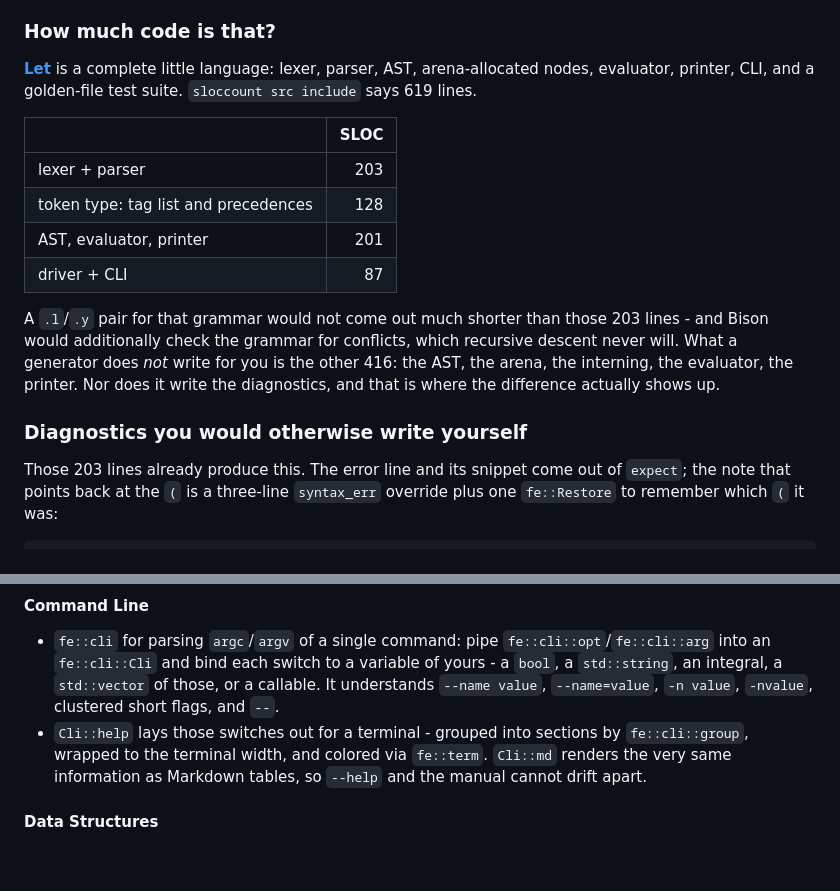
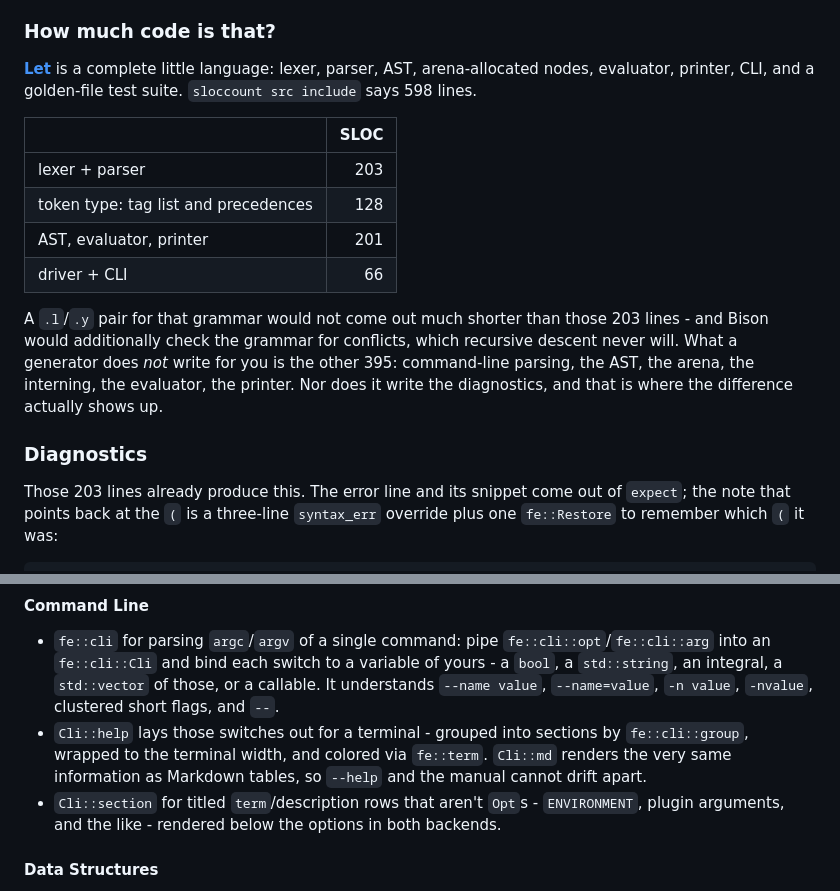
Before and after one commit to leissa/fe, a Markdown page: docs/README.md, 2 parts joined by grey strips. GitHub-like rendering; blank space fills up the shorter version.

Commit message:
polish docs

```diff
--- a/docs/README.md
+++ b/docs/README.md
@@ -36,20 +36,20 @@ It is especially useful when you want the flexibility of handwritten code withou
 ### How much code is that?
 
 [**Let**](https://github.com/leissa/let) is a complete little language: lexer, parser, AST, arena-allocated nodes, evaluator, printer, CLI, and a golden-file test suite.
-`sloccount src include` says 619 lines.
+`sloccount src include` says 598 lines.
 
 | | SLOC |
 | ------------------------------------ | ---: |
 | lexer + parser                       |  203 |
 | token type: tag list and precedences |  128 |
 | AST, evaluator, printer              |  201 |
-| driver + CLI                         |   87 |
+| driver + CLI                         |   66 |
 
 A `.l`/`.y` pair for that grammar would not come out much shorter than those 203 lines - and Bison would additionally check the grammar for conflicts, which recursive descent never will.
-What a generator does *not* write for you is the other 416: the AST, the arena, the interning, the evaluator, the printer.
+What a generator does *not* write for you is the other 395: command-line parsing, the AST, the arena, the interning, the evaluator, the printer.
 Nor does it write the diagnostics, and that is where the difference actually shows up.
 
-### Diagnostics you would otherwise write yourself
+### Diagnostics
 
 Those 203 lines already produce this.
 The error line and its snippet come out of `expect`; the note that points back at the `(` is a three-line `syntax_err` override plus one `fe::Restore` to remember which `(` it was:
@@ -131,6 +131,7 @@ Header-only, except for what [Requires `FE_LIB`](#requires-fe_lib) lists below.
   It understands `--name value`, `--name=value`, `-n value`, `-nvalue`, clustered short flags, and `--`.
 - `Cli::help` lays those switches out for a terminal - grouped into sections by `fe::cli::group`, wrapped to the terminal width, and colored via `fe::term`.
   `Cli::md` renders the very same information as Markdown tables, so `--help` and the manual cannot drift apart.
+- `Cli::section` for titled `term`/description rows that aren't `Opt`s - `ENVIRONMENT`, plugin arguments, and the like - rendered below the options in both backends.
 
 #### Data Structures
 
```
